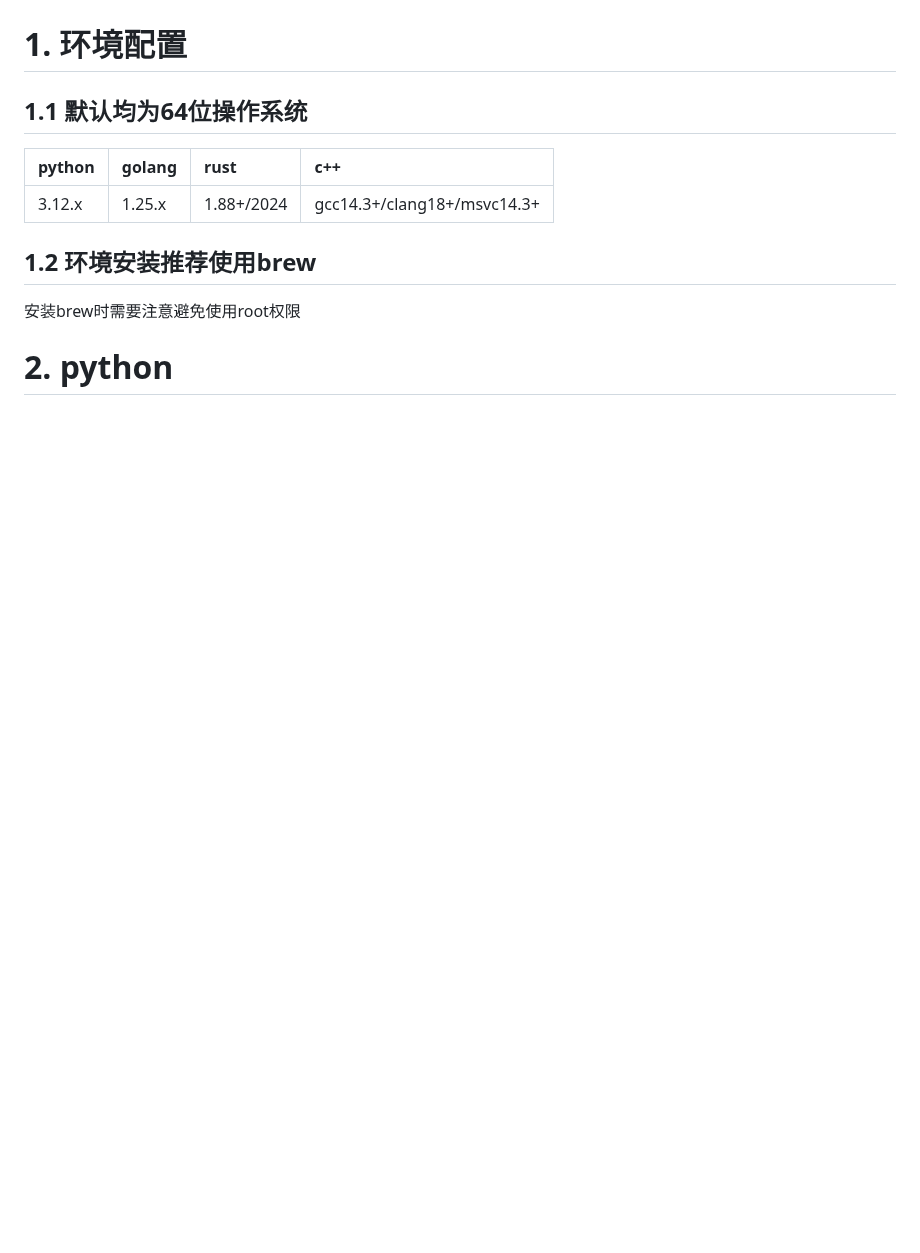
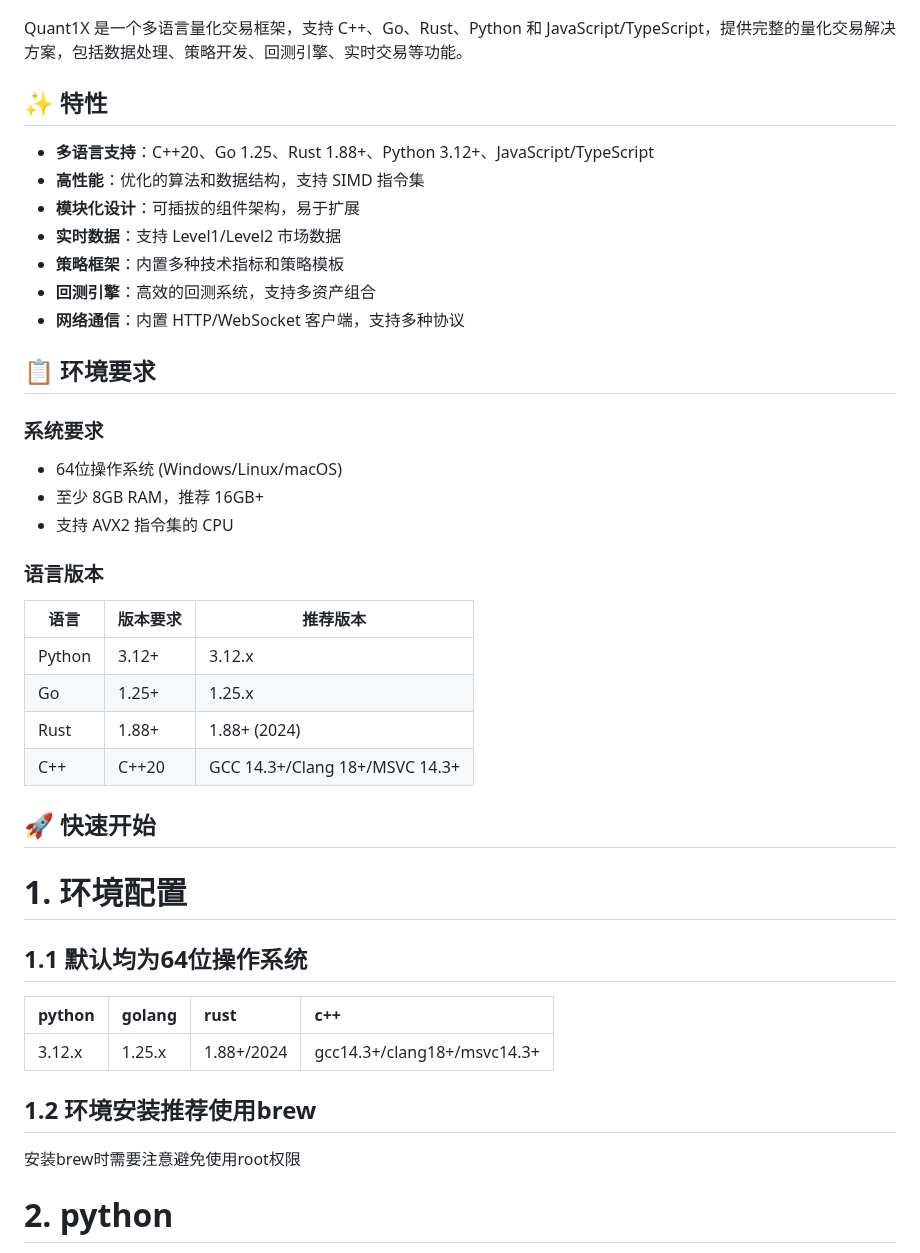
Before and after one commit to quant1x/quant1x, a Markdown page: README.md, the part around one of its changes. GitHub-like rendering; blank space fills up the shorter version.

```diff
--- a/README.md
+++ b/README.md
@@ -7,4 +8,36 @@ Quant1X 量化交易实验室
 [![CMake](https://img.shields.io/badge/CMake-3.30+-green.svg)](https://cmake.org/)
+
+Quant1X 是一个多语言量化交易框架，支持 C++、Go、Rust、Python 和 JavaScript/TypeScript，提供完整的量化交易解决方案，包括数据处理、策略开发、回测引擎、实时交易等功能。
+
+## ✨ 特性
+
+- **多语言支持**：C++20、Go 1.25、Rust 1.88+、Python 3.12+、JavaScript/TypeScript
+- **高性能**：优化的算法和数据结构，支持 SIMD 指令集
+- **模块化设计**：可插拔的组件架构，易于扩展
+- **实时数据**：支持 Level1/Level2 市场数据
+- **策略框架**：内置多种技术指标和策略模板
+- **回测引擎**：高效的回测系统，支持多资产组合
+- **网络通信**：内置 HTTP/WebSocket 客户端，支持多种协议
+
+## 📋 环境要求
+
+### 系统要求
+
+- 64位操作系统 (Windows/Linux/macOS)
+- 至少 8GB RAM，推荐 16GB+
+- 支持 AVX2 指令集的 CPU
+
+### 语言版本
+
+| 语言 | 版本要求 | 推荐版本 |
+|------|----------|----------|
+| Python | 3.12+ | 3.12.x |
+| Go | 1.25+ | 1.25.x |
+| Rust | 1.88+ | 1.88+ (2024) |
+| C++ | C++20 | GCC 14.3+/Clang 18+/MSVC 14.3+ |
+
+## 🚀 快速开始
+
 
 # 1. 环境配置
 ## 1.1 默认均为64位操作系统
```
Also changed, not shown: other parts of README.md (+45 -5 lines).
